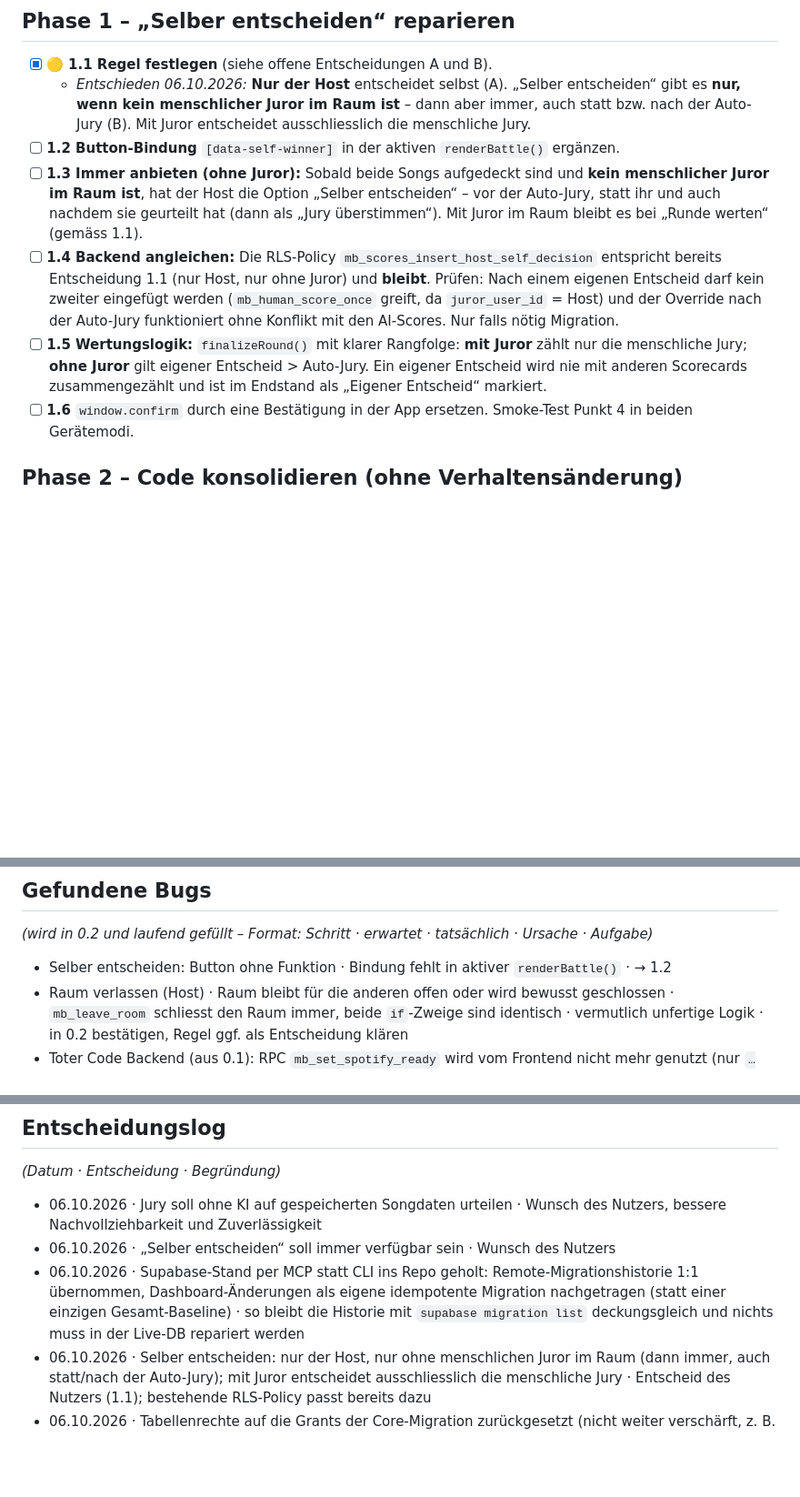
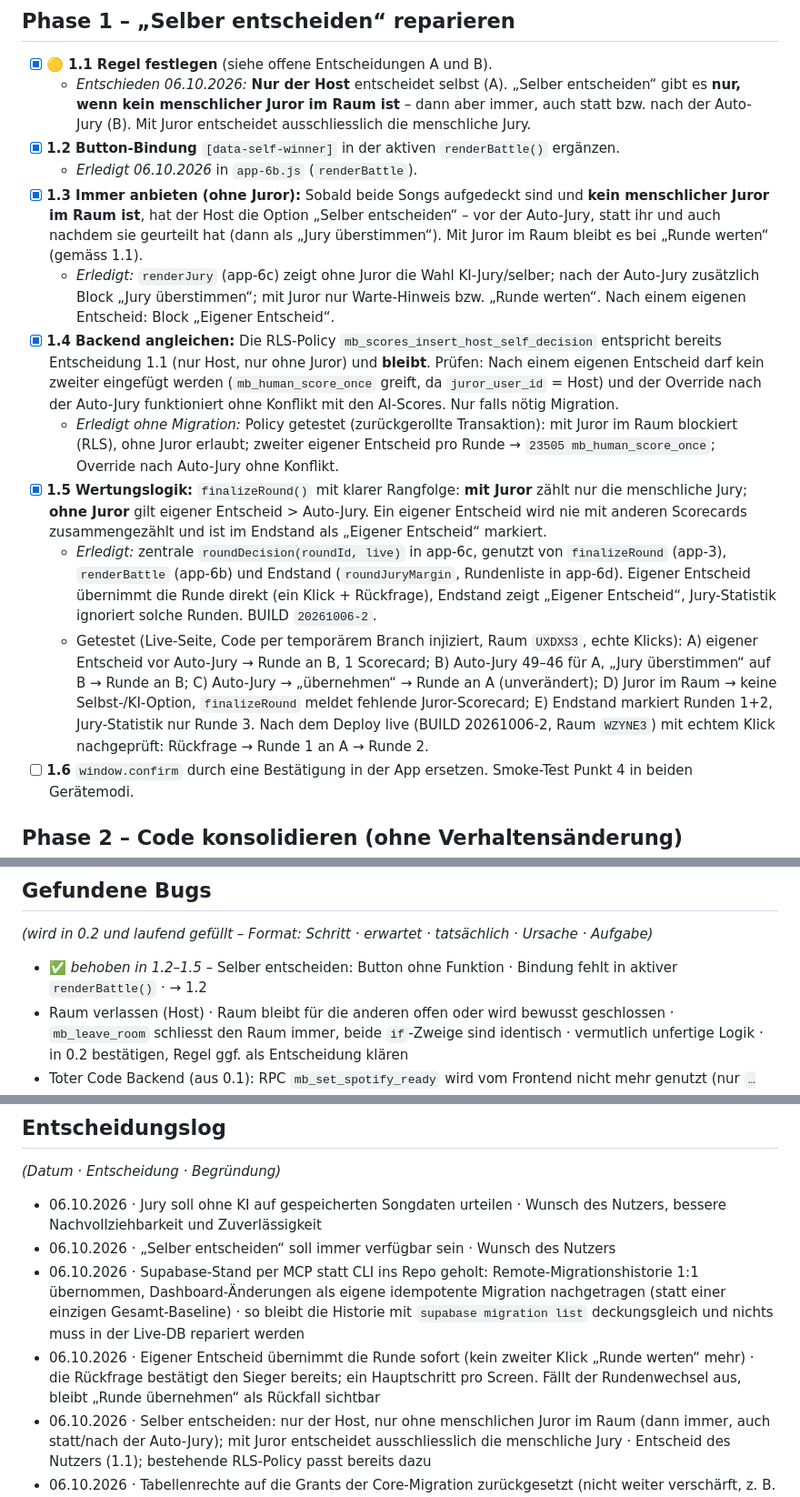
Before and after one commit to MonkeyDsvakidan/MusicBattle, a Markdown page: ROADMAP.md, 3 parts joined by grey strips. Shown at 91% size. GitHub-like rendering; blank space fills up the shorter version.

Commit message:
docs: 1.2–1.5 abgehakt, Tests und Entscheid (Runde direkt übernehmen) eingetragen
Co-Authored-By: Claude Opus 5.5 <noreply@anthropic.com>

```diff
--- a/ROADMAP.md
+++ b/ROADMAP.md
@@ -42,10 +42,15 @@
 
 - [x] 🟡 **1.1 Regel festlegen** (siehe offene Entscheidungen A und B).
   - *Entschieden 06.10.2026:* **Nur der Host** entscheidet selbst (A). „Selber entscheiden“ gibt es **nur, wenn kein menschlicher Juror im Raum ist** – dann aber immer, auch statt bzw. nach der Auto-Jury (B). Mit Juror entscheidet ausschliesslich die menschliche Jury.
-- [ ] **1.2 Button-Bindung** `[data-self-winner]` in der aktiven `renderBattle()` ergänzen.
-- [ ] **1.3 Immer anbieten (ohne Juror):** Sobald beide Songs aufgedeckt sind und **kein menschlicher Juror im Raum ist**, hat der Host die Option „Selber entscheiden“ – vor der Auto-Jury, statt ihr und auch nachdem sie geurteilt hat (dann als „Jury überstimmen“). Mit Juror im Raum bleibt es bei „Runde werten“ (gemäss 1.1).
-- [ ] **1.4 Backend angleichen:** Die RLS-Policy `mb_scores_insert_host_self_decision` entspricht bereits Entscheidung 1.1 (nur Host, nur ohne Juror) und **bleibt**. Prüfen: Nach einem eigenen Entscheid darf kein zweiter eingefügt werden (`mb_human_score_once` greift, da `juror_user_id` = Host) und der Override nach der Auto-Jury funktioniert ohne Konflikt mit den AI-Scores. Nur falls nötig Migration.
-- [ ] **1.5 Wertungslogik:** `finalizeRound()` mit klarer Rangfolge: **mit Juror** zählt nur die menschliche Jury; **ohne Juror** gilt eigener Entscheid > Auto-Jury. Ein eigener Entscheid wird nie mit anderen Scorecards zusammengezählt und ist im Endstand als „Eigener Entscheid“ markiert.
+- [x] **1.2 Button-Bindung** `[data-self-winner]` in der aktiven `renderBattle()` ergänzen.
+  - *Erledigt 06.10.2026* in `app-6b.js` (`renderBattle`).
+- [x] **1.3 Immer anbieten (ohne Juror):** Sobald beide Songs aufgedeckt sind und **kein menschlicher Juror im Raum ist**, hat der Host die Option „Selber entscheiden“ – vor der Auto-Jury, statt ihr und auch nachdem sie geurteilt hat (dann als „Jury überstimmen“). Mit Juror im Raum bleibt es bei „Runde werten“ (gemäss 1.1).
+  - *Erledigt:* `renderJury` (app-6c) zeigt ohne Juror die Wahl KI-Jury/selber; nach der Auto-Jury zusätzlich Block „Jury überstimmen“; mit Juror nur Warte-Hinweis bzw. „Runde werten“. Nach einem eigenen Entscheid: Block „Eigener Entscheid“.
+- [x] **1.4 Backend angleichen:** Die RLS-Policy `mb_scores_insert_host_self_decision` entspricht bereits Entscheidung 1.1 (nur Host, nur ohne Juror) und **bleibt**. Prüfen: Nach einem eigenen Entscheid darf kein zweiter eingefügt werden (`mb_human_score_once` greift, da `juror_user_id` = Host) und der Override nach der Auto-Jury funktioniert ohne Konflikt mit den AI-Scores. Nur falls nötig Migration.
+  - *Erledigt ohne Migration:* Policy getestet (zurückgerollte Transaktion): mit Juror im Raum blockiert (RLS), ohne Juror erlaubt; zweiter eigener Entscheid pro Runde → `23505 mb_human_score_once`; Override nach Auto-Jury ohne Konflikt.
+- [x] **1.5 Wertungslogik:** `finalizeRound()` mit klarer Rangfolge: **mit Juror** zählt nur die menschliche Jury; **ohne Juror** gilt eigener Entscheid > Auto-Jury. Ein eigener Entscheid wird nie mit anderen Scorecards zusammengezählt und ist im Endstand als „Eigener Entscheid“ markiert.
+  - *Erledigt:* zentrale `roundDecision(roundId, live)` in app-6c, genutzt von `finalizeRound` (app-3), `renderBattle` (app-6b) und Endstand (`roundJuryMargin`, Rundenliste in app-6d). Eigener Entscheid übernimmt die Runde direkt (ein Klick + Rückfrage), Endstand zeigt „Eigener Entscheid“, Jury-Statistik ignoriert solche Runden. BUILD `20261006-2`.
+  - Getestet (Live-Seite, Code per temporärem Branch injiziert, Raum `UXDXS3`, echte Klicks): A) eigener Entscheid vor Auto-Jury → Runde an B, 1 Scorecard; B) Auto-Jury 49–46 für A, „Jury überstimmen“ auf B → Runde an B; C) Auto-Jury → „übernehmen“ → Runde an A (unverändert); D) Juror im Raum → keine Selbst-/KI-Option, `finalizeRound` meldet fehlende Juror-Scorecard; E) Endstand markiert Runden 1+2, Jury-Statistik nur Runde 3. Nach dem Deploy live (BUILD 20261006-2, Raum `WZYNE3`) mit echtem Klick nachgeprüft: Rückfrage → Runde 1 an A → Runde 2.
 - [ ] **1.6** `window.confirm` durch eine Bestätigung in der App ersetzen. Smoke-Test Punkt 4 in beiden Gerätemodi.
 
 ## Phase 2 – Code konsolidieren (ohne Verhaltensänderung)
@@ -95,7 +100,7 @@ Grundidee: Die Daten werden **einmal pro Song** gesammelt und gespeichert. Die f
 ## Gefundene Bugs
 *(wird in 0.2 und laufend gefüllt – Format: Schritt · erwartet · tatsächlich · Ursache · Aufgabe)*
 
-- Selber entscheiden: Button ohne Funktion · Bindung fehlt in aktiver `renderBattle()` · → 1.2
+- ✅ *behoben in 1.2–1.5* – Selber entscheiden: Button ohne Funktion · Bindung fehlt in aktiver `renderBattle()` · → 1.2
 - Raum verlassen (Host) · Raum bleibt für die anderen offen oder wird bewusst geschlossen · `mb_leave_room` schliesst den Raum immer, beide `if`-Zweige sind identisch · vermutlich unfertige Logik · in 0.2 bestätigen, Regel ggf. als Entscheidung klären
 - Toter Code Backend (aus 0.1): RPC `mb_set_spotify_ready` wird vom Frontend nicht mehr genutzt (nur `…_for_slot`), `validateResult()` in `mb-ai-jury` wird nie aufgerufen, `mb_rooms.jury_mode`/`game_state` scheinen ungenutzt · → beim Konsolidieren (2.x) bzw. Jury-Ersatz (3.8) entfernen (Achtung: `DROP` nur mit Bestätigung)
 - Edge Function `mb-ai-jury` löscht vor dem Einfügen alle AI-Scores der Runde – bei Doppelklick zwei parallele Läufe möglich · → 3.8 beachten
@@ -145,6 +150,7 @@ Damit ist der Smoke-Test aus `CLAUDE.md` einmal vollständig durchlaufen (Ausnah
 - 06.10.2026 · Jury soll ohne KI auf gespeicherten Songdaten urteilen · Wunsch des Nutzers, bessere Nachvollziehbarkeit und Zuverlässigkeit
 - 06.10.2026 · „Selber entscheiden“ soll immer verfügbar sein · Wunsch des Nutzers
 - 06.10.2026 · Supabase-Stand per MCP statt CLI ins Repo geholt: Remote-Migrationshistorie 1:1 übernommen, Dashboard-Änderungen als eigene idempotente Migration nachgetragen (statt einer einzigen Gesamt-Baseline) · so bleibt die Historie mit `supabase migration list` deckungsgleich und nichts muss in der Live-DB repariert werden
+- 06.10.2026 · Eigener Entscheid übernimmt die Runde sofort (kein zweiter Klick „Runde werten“ mehr) · die Rückfrage bestätigt den Sieger bereits; ein Hauptschritt pro Screen. Fällt der Rundenwechsel aus, bleibt „Runde übernehmen“ als Rückfall sichtbar
 - 06.10.2026 · Selber entscheiden: nur der Host, nur ohne menschlichen Juror im Raum (dann immer, auch statt/nach der Auto-Jury); mit Juror entscheidet ausschliesslich die menschliche Jury · Entscheid des Nutzers (1.1); bestehende RLS-Policy passt bereits dazu
 - 06.10.2026 · Tabellenrechte auf die Grants der Core-Migration zurückgesetzt (nicht weiter verschärft, z. B. `mb_rounds` insert/update bleibt, obwohl das Frontend es nur über RPCs nutzt) · keine Verhaltensänderung für die App; weitere Verschärfung erst nach der Konsolidierung (Phase 2), wenn klar ist, welche Zugriffe bleiben
 - 06.10.2026 · „Blind Draft“ ist kein Blind Draft (Gegner-Künstler sind im Draft sichtbar) · Nutzer: Bezeichnung streichen oder „verdeckt“ als Option anbieten → bei 4.3/4.4 umsetzen
```
